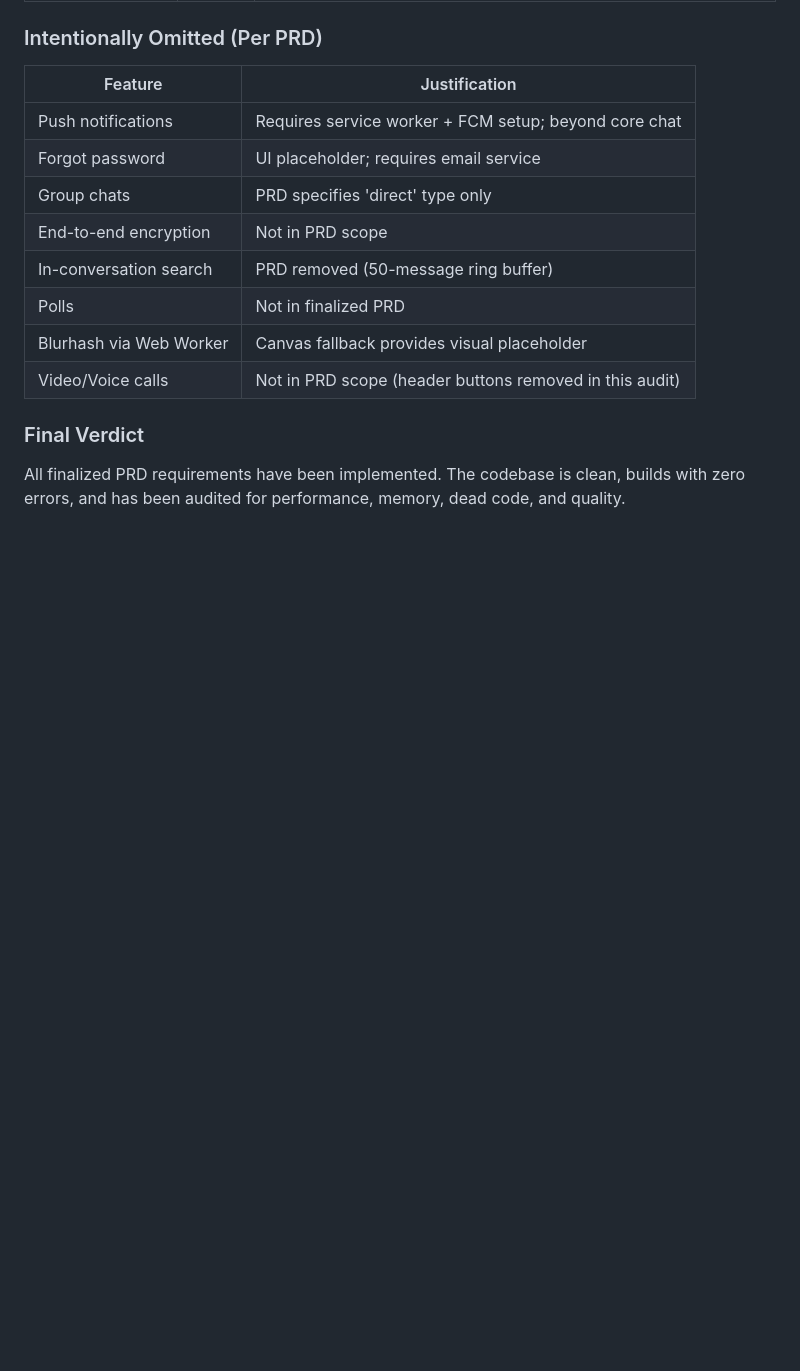
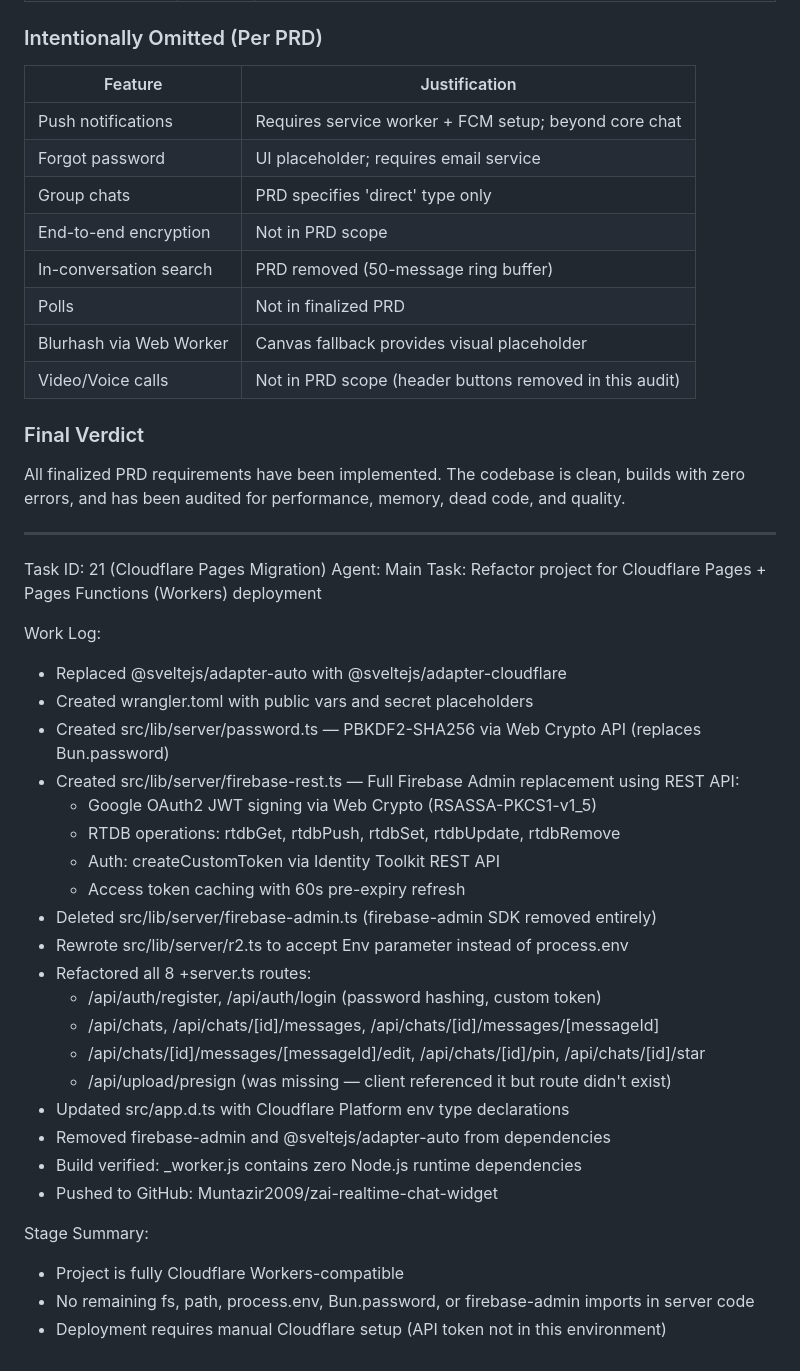
Before and after one commit to Muntazir2009/zai-realtime-chat-widget, a Markdown page: worklog.md, the part around the change. Drawn GitHub-style; blank space fills up the shorter version.

Commit message:
1c4e9ae3-c35a-477b-bd73-957b5f86ee00

```diff
--- a/worklog.md
+++ b/worklog.md
@@ -695,3 +695,34 @@ Stage Summary:
 
 ### Final Verdict
 All finalized PRD requirements have been implemented. The codebase is clean, builds with zero errors, and has been audited for performance, memory, dead code, and quality.
+
+---
+Task ID: 21 (Cloudflare Pages Migration)
+Agent: Main
+Task: Refactor project for Cloudflare Pages + Pages Functions (Workers) deployment
+
+Work Log:
+- Replaced @sveltejs/adapter-auto with @sveltejs/adapter-cloudflare
+- Created wrangler.toml with public vars and secret placeholders
+- Created src/lib/server/password.ts — PBKDF2-SHA256 via Web Crypto API (replaces Bun.password)
+- Created src/lib/server/firebase-rest.ts — Full Firebase Admin replacement using REST API:
+  - Google OAuth2 JWT signing via Web Crypto (RSASSA-PKCS1-v1_5)
+  - RTDB operations: rtdbGet, rtdbPush, rtdbSet, rtdbUpdate, rtdbRemove
+  - Auth: createCustomToken via Identity Toolkit REST API
+  - Access token caching with 60s pre-expiry refresh
+- Deleted src/lib/server/firebase-admin.ts (firebase-admin SDK removed entirely)
+- Rewrote src/lib/server/r2.ts to accept Env parameter instead of process.env
+- Refactored all 8 +server.ts routes:
+  - /api/auth/register, /api/auth/login (password hashing, custom token)
+  - /api/chats, /api/chats/[id]/messages, /api/chats/[id]/messages/[messageId]
+  - /api/chats/[id]/messages/[messageId]/edit, /api/chats/[id]/pin, /api/chats/[id]/star
+  - /api/upload/presign (was missing — client referenced it but route didn't exist)
+- Updated src/app.d.ts with Cloudflare Platform env type declarations
+- Removed firebase-admin and @sveltejs/adapter-auto from dependencies
+- Build verified: _worker.js contains zero Node.js runtime dependencies
+- Pushed to GitHub: Muntazir2009/zai-realtime-chat-widget
+
+Stage Summary:
+- Project is fully Cloudflare Workers-compatible
+- No remaining fs, path, process.env, Bun.password, or firebase-admin imports in server code
+- Deployment requires manual Cloudflare setup (API token not in this environment)
```
